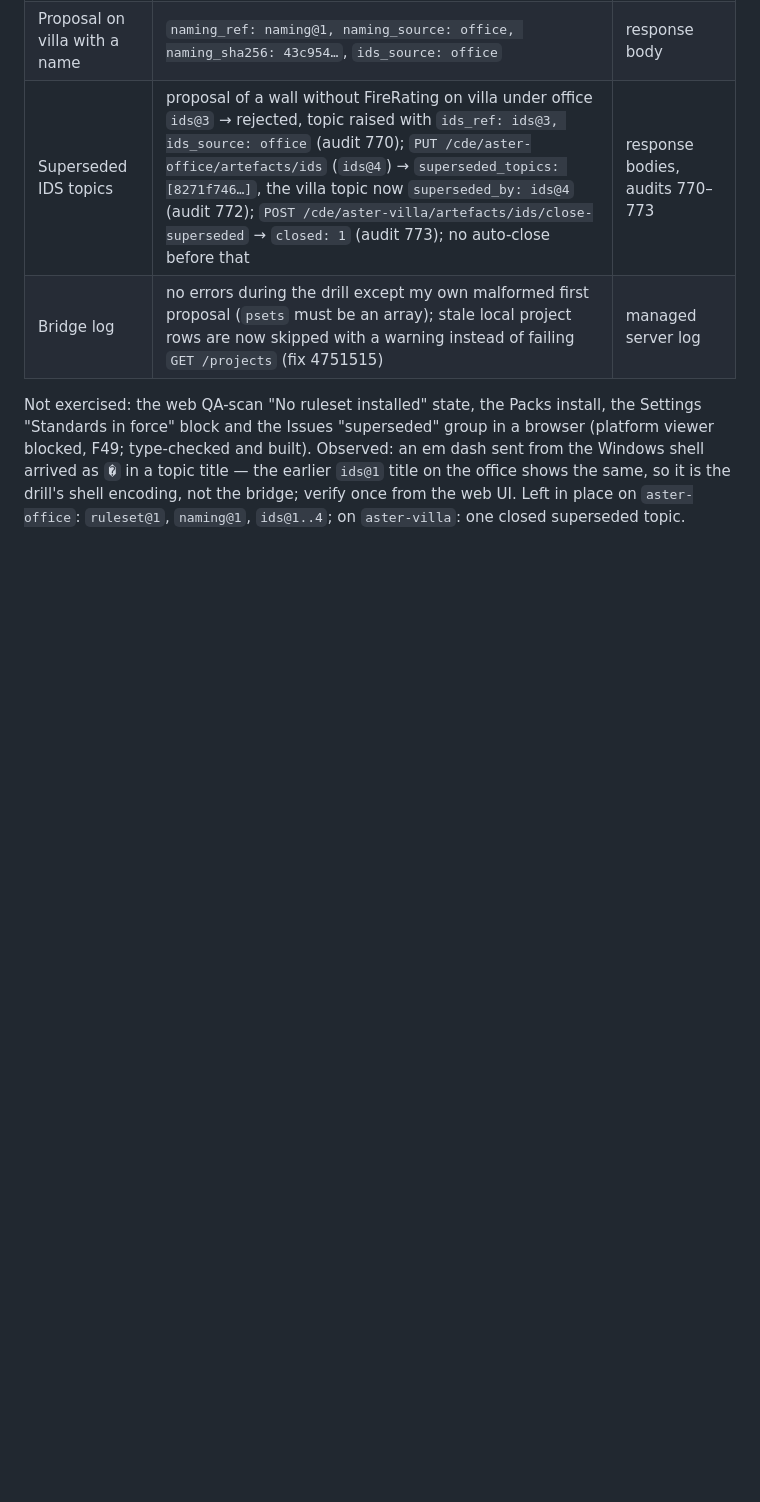
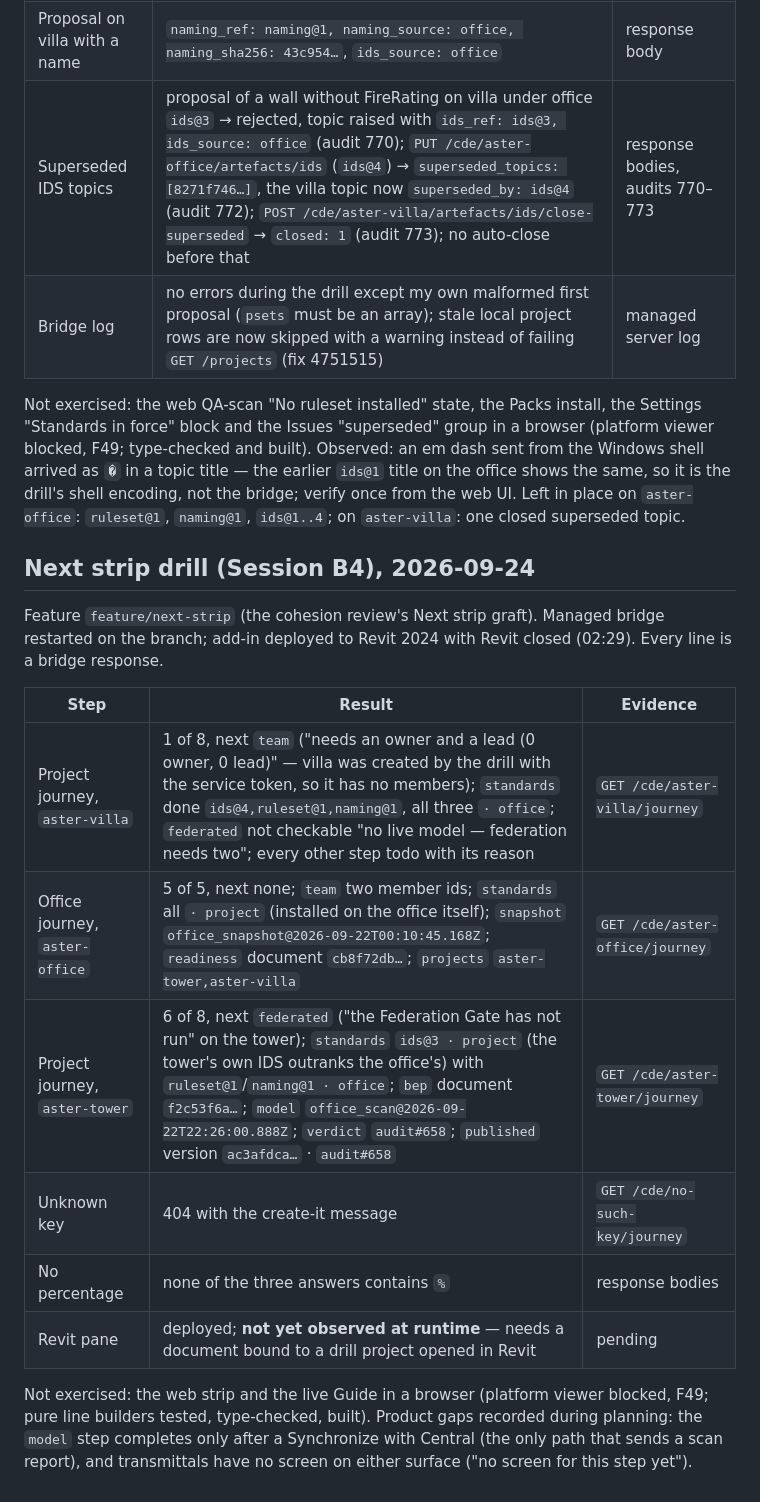
Before and after one commit to Yazan-hub/sentinel-project, a Markdown page: docs/testing/SIMULATION_ROOM_RUN_2026-09-22.md, the part around the change. Rendered like a GitHub page; blank space fills up the shorter version.

Commit message:
docs(testing): Next strip drill (Session B4) — office, project and tower journeys verified live; add-in deployed, pane not yet observed
Co-Authored-By: Claude Opus 5.5 <noreply@anthropic.com>

```diff
--- a/docs/testing/SIMULATION_ROOM_RUN_2026-09-22.md
+++ b/docs/testing/SIMULATION_ROOM_RUN_2026-09-22.md
@@ -233,3 +233,22 @@ the Issues "superseded" group in a browser (platform viewer blocked, F49; type-c
 sent from the Windows shell arrived as `�` in a topic title — the earlier `ids@1` title on the office shows the same,
 so it is the drill's shell encoding, not the bridge; verify once from the web UI. Left in place on `aster-office`:
 `ruleset@1`, `naming@1`, `ids@1..4`; on `aster-villa`: one closed superseded topic.
+
+## Next strip drill (Session B4), 2026-09-24
+
+Feature `feature/next-strip` (the cohesion review's Next strip graft). Managed bridge restarted on the branch; add-in
+deployed to Revit 2024 with Revit closed (02:29). Every line is a bridge response.
+
+| Step | Result | Evidence |
+|---|---|---|
+| Project journey, `aster-villa` | 1 of 8, next `team` ("needs an owner and a lead (0 owner, 0 lead)" — villa was created by the drill with the service token, so it has no members); `standards` done `ids@4,ruleset@1,naming@1`, all three `· office`; `federated` not checkable "no live model — federation needs two"; every other step todo with its reason | `GET /cde/aster-villa/journey` |
+| Office journey, `aster-office` | 5 of 5, next none; `team` two member ids; `standards` all `· project` (installed on the office itself); `snapshot` `office_snapshot@2026-09-22T00:10:45.168Z`; `readiness` document `cb8f72db…`; `projects` `aster-tower,aster-villa` | `GET /cde/aster-office/journey` |
+| Project journey, `aster-tower` | 6 of 8, next `federated` ("the Federation Gate has not run" on the tower); `standards` `ids@3 · project` (the tower's own IDS outranks the office's) with `ruleset@1`/`naming@1 · office`; `bep` document `f2c53f6a…`; `model` `office_scan@2026-09-22T22:26:00.888Z`; `verdict` `audit#658`; `published` version `ac3afdca…` · `audit#658` | `GET /cde/aster-tower/journey` |
+| Unknown key | 404 with the create-it message | `GET /cde/no-such-key/journey` |
+| No percentage | none of the three answers contains `%` | response bodies |
+| Revit pane | deployed; **not yet observed at runtime** — needs a document bound to a drill project opened in Revit | pending |
+
+Not exercised: the web strip and the live Guide in a browser (platform viewer blocked, F49; pure line builders
+tested, type-checked, built). Product gaps recorded during planning: the `model` step completes only after a
+Synchronize with Central (the only path that sends a scan report), and transmittals have no screen on either
+surface ("no screen for this step yet").
```
